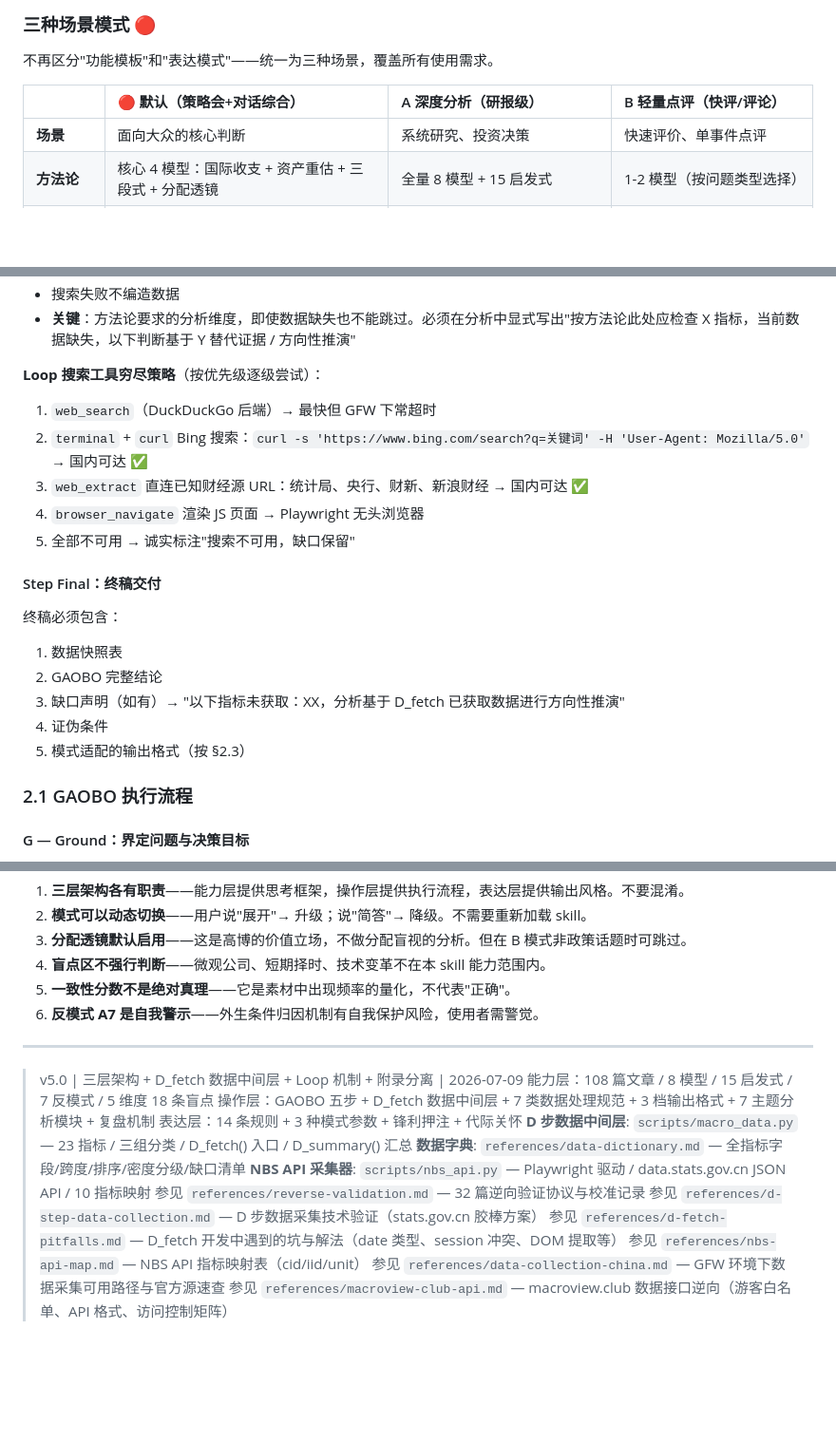
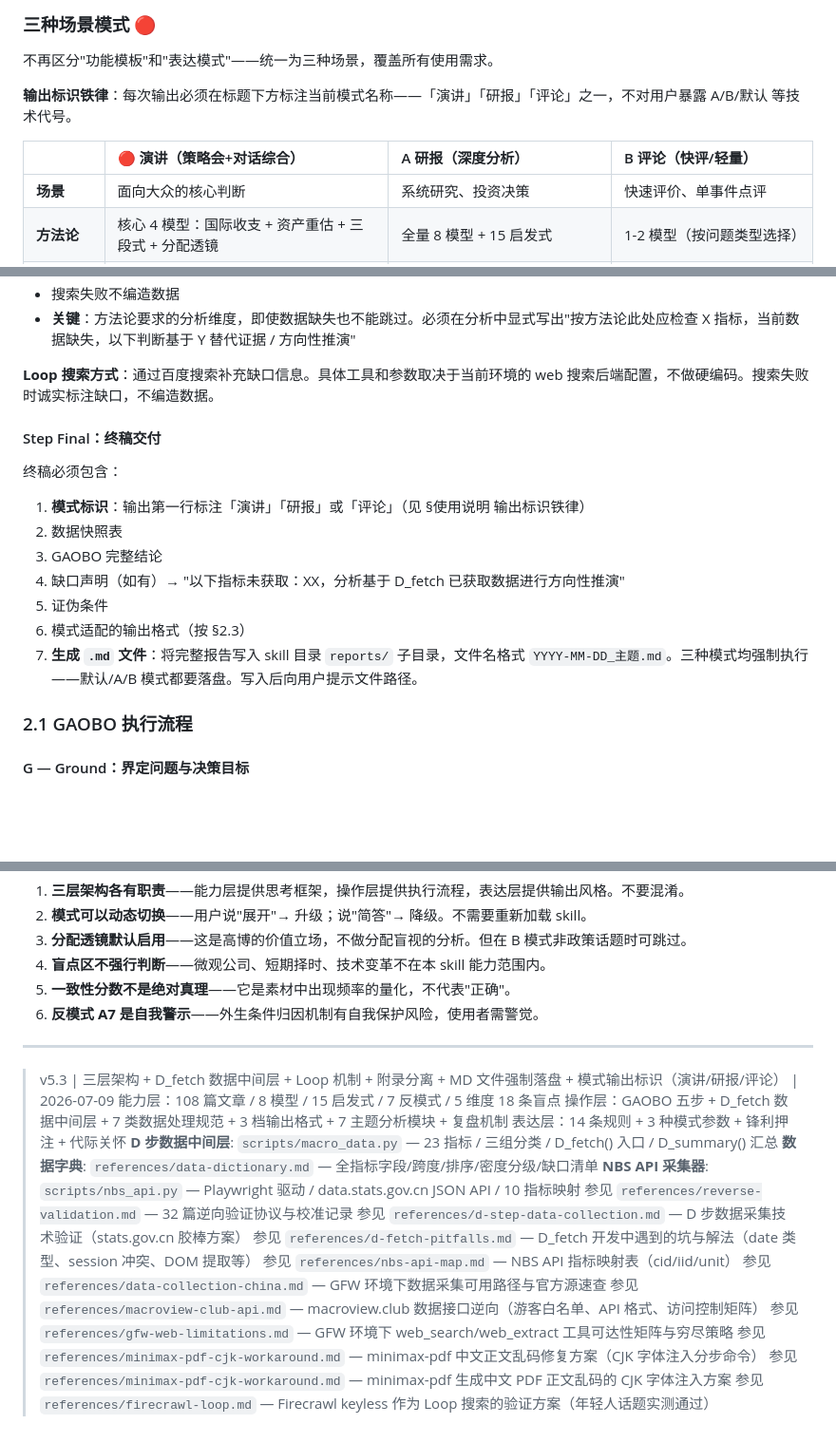
Before and after one commit to Tadalafil-cure/agent-skills, a Markdown page: gaoshanwen-methodology/SKILL.md, 3 parts joined by grey strips. Shown at 95% size. Rendered like a GitHub page; blank space fills up the shorter version.

Commit message:
feat: gaoshanwen-methodology v5.3 — 模式输出标识（演讲/研报/评论）+ 编号修复

```diff
--- a/gaoshanwen-methodology/SKILL.md
+++ b/gaoshanwen-methodology/SKILL.md
@@ -33,7 +33,9 @@ metadata:
 
 不再区分"功能模板"和"表达模式"——统一为三种场景，覆盖所有使用需求。
 
-| | 🔴 默认（策略会+对话综合） | A 深度分析（研报级） | B 轻量点评（快评/评论） |
+**输出标识铁律**：每次输出必须在标题下方标注当前模式名称——「演讲」「研报」「评论」之一，不对用户暴露 A/B/默认 等技术代号。
+
+| | 🔴 演讲（策略会+对话综合） | A 研报（深度分析） | B 评论（快评/轻量） |
 |:--|:--|:--|:--|
 | **场景** | 面向大众的核心判断 | 系统研究、投资决策 | 快速评价、单事件点评 |
 | **方法论** | 核心 4 模型：国际收支 + 资产重估 + 三段式 + 分配透镜 | 全量 8 模型 + 15 启发式 | 1-2 模型（按问题类型选择） |
@@ -344,22 +347,18 @@ D_fetch 跑完后，逐一检视以下缺口类型：
 - 搜索失败不编造数据
 - **关键**：方法论要求的分析维度，即使数据缺失也不能跳过。必须在分析中显式写出"按方法论此处应检查 X 指标，当前数据缺失，以下判断基于 Y 替代证据 / 方向性推演"
 
-**Loop 搜索工具穷尽策略**（按优先级逐级尝试）：
-
-1. `web_search`（DuckDuckGo 后端）→ 最快但 GFW 下常超时
-2. `terminal` + `curl` Bing 搜索：`curl -s 'https://www.bing.com/search?q=关键词' -H 'User-Agent: Mozilla/5.0'` → 国内可达 ✅
-3. `web_extract` 直连已知财经源 URL：统计局、央行、财新、新浪财经 → 国内可达 ✅
-4. `browser_navigate` 渲染 JS 页面 → Playwright 无头浏览器
-5. 全部不可用 → 诚实标注"搜索不可用，缺口保留"
+**Loop 搜索方式**：通过百度搜索补充缺口信息。具体工具和参数取决于当前环境的 web 搜索后端配置，不做硬编码。搜索失败时诚实标注缺口，不编造数据。
 
 #### Step Final：终稿交付
 
 终稿必须包含：
-1. 数据快照表
-2. GAOBO 完整结论
-3. 缺口声明（如有）→ "以下指标未获取：XX，分析基于 D_fetch 已获取数据进行方向性推演"
-4. 证伪条件
-5. 模式适配的输出格式（按 §2.3）
+1. **模式标识**：输出第一行标注「演讲」「研报」或「评论」（见 §使用说明 输出标识铁律）
+2. 数据快照表
+3. GAOBO 完整结论
+4. 缺口声明（如有）→ "以下指标未获取：XX，分析基于 D_fetch 已获取数据进行方向性推演"
+5. 证伪条件
+6. 模式适配的输出格式（按 §2.3）
+7. **生成 `.md` 文件**：将完整报告写入 skill 目录 `reports/` 子目录，文件名格式 `YYYY-MM-DD_主题.md`。三种模式均强制执行——默认/A/B 模式都要落盘。写入后向用户提示文件路径。
 
 ### 2.1 GAOBO 执行流程
 
@@ -837,7 +836,7 @@ D_fetch 跑完后，逐一检视以下缺口类型：
 
 ---
 
-> v5.0 | 三层架构 + D_fetch 数据中间层 + Loop 机制 + 附录分离 | 2026-07-09
+> v5.3 | 三层架构 + D_fetch 数据中间层 + Loop 机制 + 附录分离 + MD 文件强制落盘 + 模式输出标识（演讲/研报/评论） | 2026-07-09
 > 能力层：108 篇文章 / 8 模型 / 15 启发式 / 7 反模式 / 5 维度 18 条盲点
 > 操作层：GAOBO 五步 + D_fetch 数据中间层 + 7 类数据处理规范 + 3 档输出格式 + 7 主题分析模块 + 复盘机制
 > 表达层：14 条规则 + 3 种模式参数 + 锋利押注 + 代际关怀
@@ -850,3 +849,7 @@ D_fetch 跑完后，逐一检视以下缺口类型：
 > 参见 `references/nbs-api-map.md` — NBS API 指标映射表（cid/iid/unit）
 > 参见 `references/data-collection-china.md` — GFW 环境下数据采集可用路径与官方源速查
 > 参见 `references/macroview-club-api.md` — macroview.club 数据接口逆向（游客白名单、API 格式、访问控制矩阵）
+> 参见 `references/gfw-web-limitations.md` — GFW 环境下 web_search/web_extract 工具可达性矩阵与穷尽策略
+> 参见 `references/minimax-pdf-cjk-workaround.md` — minimax-pdf 中文正文乱码修复方案（CJK 字体注入分步命令）
+> 参见 `references/minimax-pdf-cjk-workaround.md` — minimax-pdf 生成中文 PDF 正文乱码的 CJK 字体注入方案
+> 参见 `references/firecrawl-loop.md` — Firecrawl keyless 作为 Loop 搜索的验证方案（年轻人话题实测通过）
```
Also changed, not shown: other parts of gaoshanwen-methodology/SKILL.md (+2 -1 lines).
